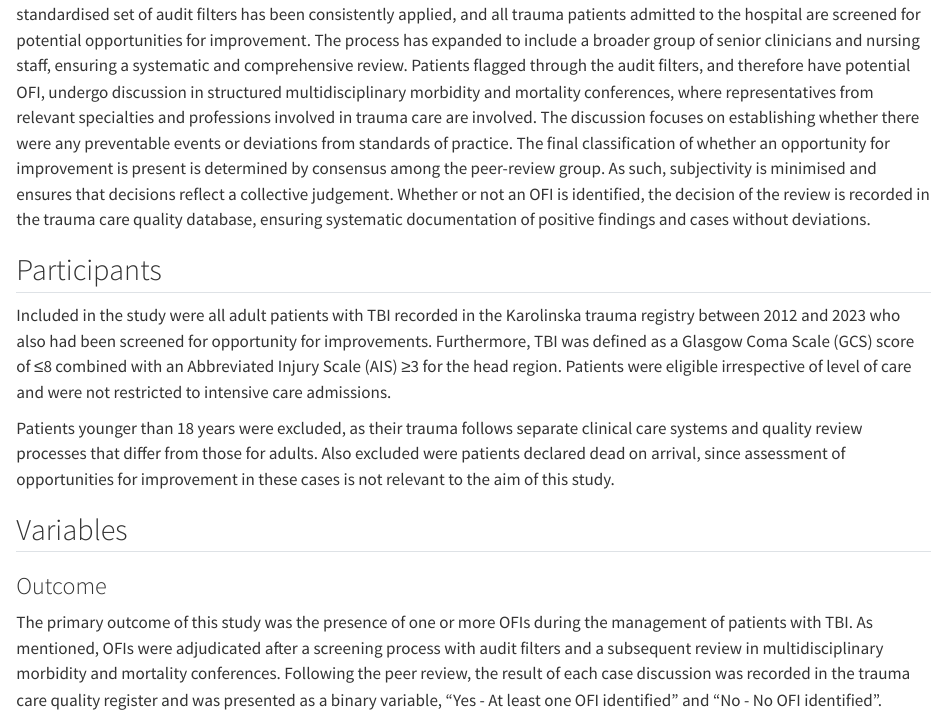
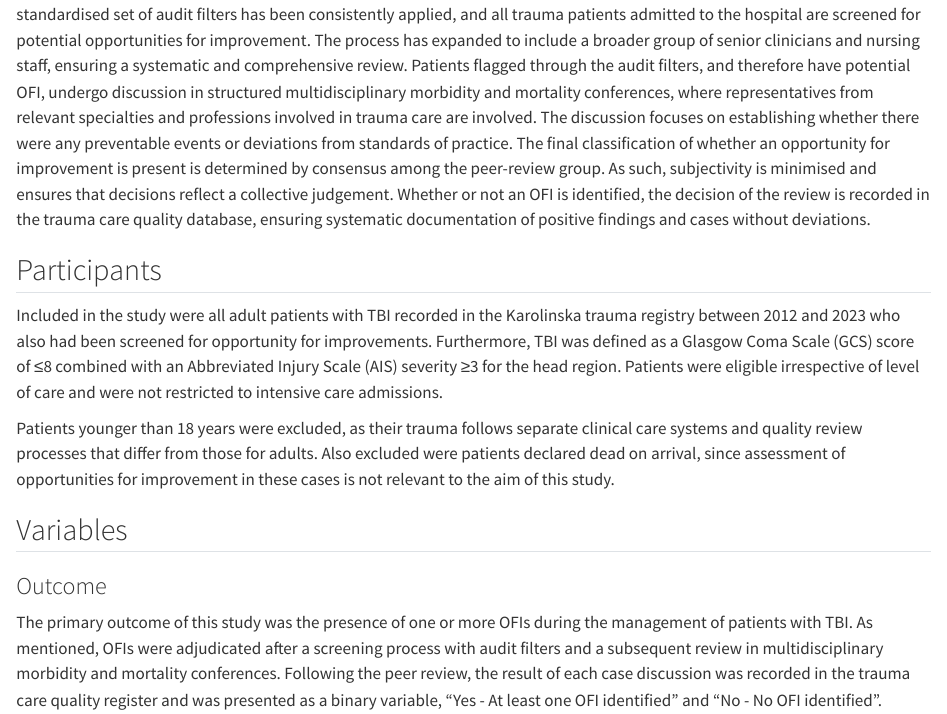
Before and after one commit to VivekKanwar/factors-ofi-tbi, a Quarto document (project-plan.qmd): the page in a window 1100 px wide, from 2910 px down. Rendered offline with R 4.5, knitr and Pandoc in place of Quarto, with nearby package versions.

Commit message:
Clarifying TBI def

```diff
--- a/project-plan.qmd
+++ b/project-plan.qmd
@@ -157,8 +157,8 @@ Participants
 ------------
 Included in the study were all adult patients with TBI recorded in the Karolinska trauma registry between 2012 and
 2023 who also had been screened for opportunity for improvements. Furthermore, TBI was defined as a Glasgow Coma
-Scale (GCS) score of ≤8 combined with an Abbreviated Injury Scale (AIS) ≥3 for the head region. Patients were
-eligible irrespective of level of care and were not restricted to intensive care admissions.
+Scale (GCS) score of ≤8 combined with an Abbreviated Injury Scale (AIS) severity ≥3 for the head region.
+Patients were eligible irrespective of level of care and were not restricted to intensive care admissions.
 
 Patients younger than 18 years were excluded, as their trauma follows separate clinical care systems and quality
 review processes that differ from those for adults. Also excluded were patients declared dead on arrival, since
```
